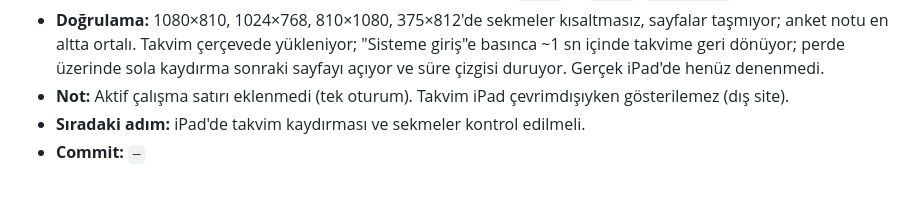
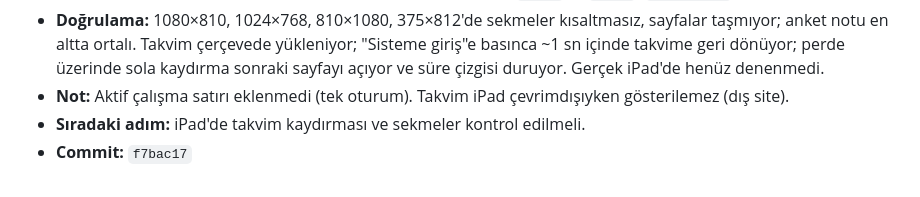
Before and after one commit to bonartd/OCinfo, a Markdown page: TEAM_STATUS.md, the part around the change. GitHub-like rendering.

Commit message:
TEAM_STATUS.md: commit hash'i doldur
Co-Authored-By: Claude Opus 5.5 <noreply@anthropic.com>

```diff
--- a/TEAM_STATUS.md
+++ b/TEAM_STATUS.md
@@ -331,4 +331,4 @@ Aşağıdaki bloğu kopyalayıp **Kayıt Defteri'nin en altına** yapıştır ve
 - **Doğrulama:** 1080×810, 1024×768, 810×1080, 375×812'de sekmeler kısaltmasız, sayfalar taşmıyor; anket notu en altta ortalı. Takvim çerçevede yükleniyor; "Sisteme giriş"e basınca ~1 sn içinde takvime geri dönüyor; perde üzerinde sola kaydırma sonraki sayfayı açıyor ve süre çizgisi duruyor. Gerçek iPad'de henüz denenmedi.
 - **Not:** Aktif çalışma satırı eklenmedi (tek oturum). Takvim iPad çevrimdışıyken gösterilemez (dış site).
 - **Sıradaki adım:** iPad'de takvim kaydırması ve sekmeler kontrol edilmeli.
-- **Commit:** `—`
+- **Commit:** `f7bac17`
```
